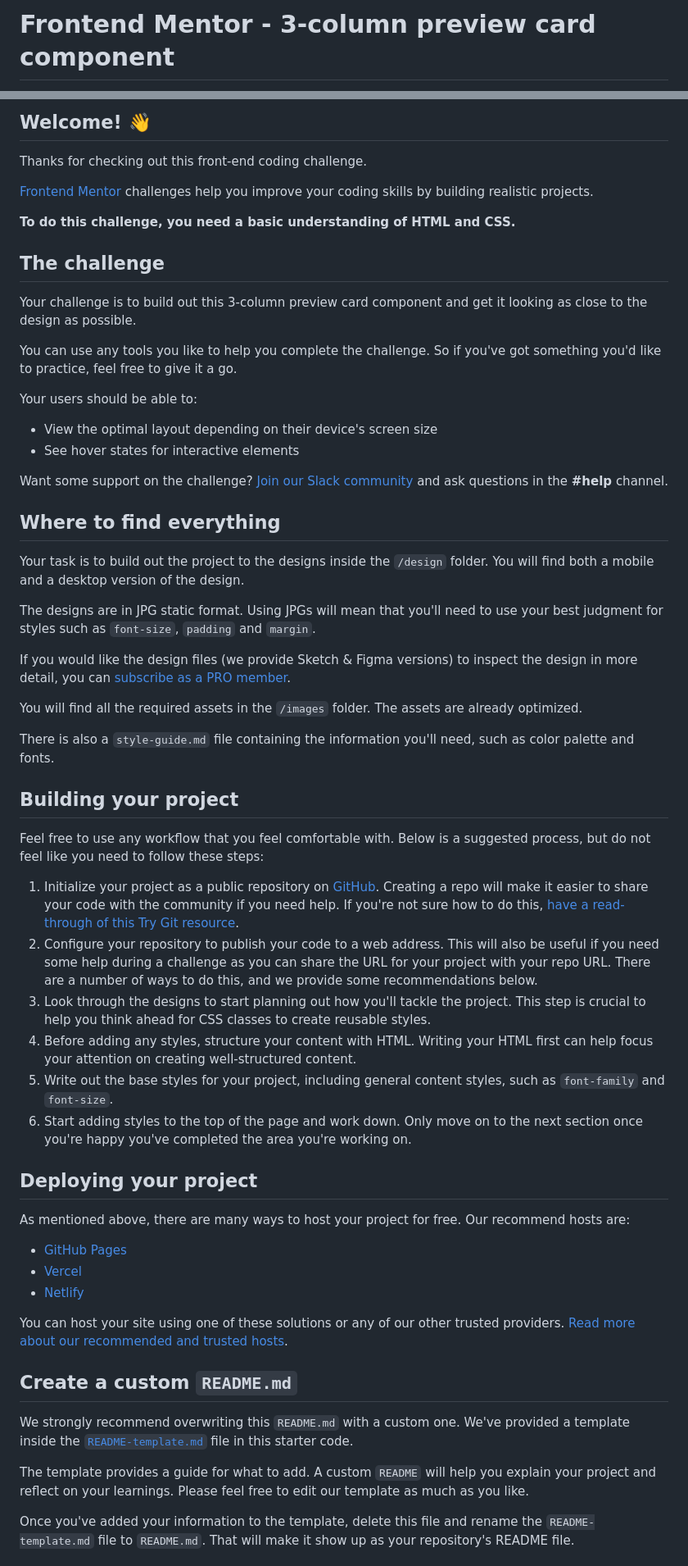
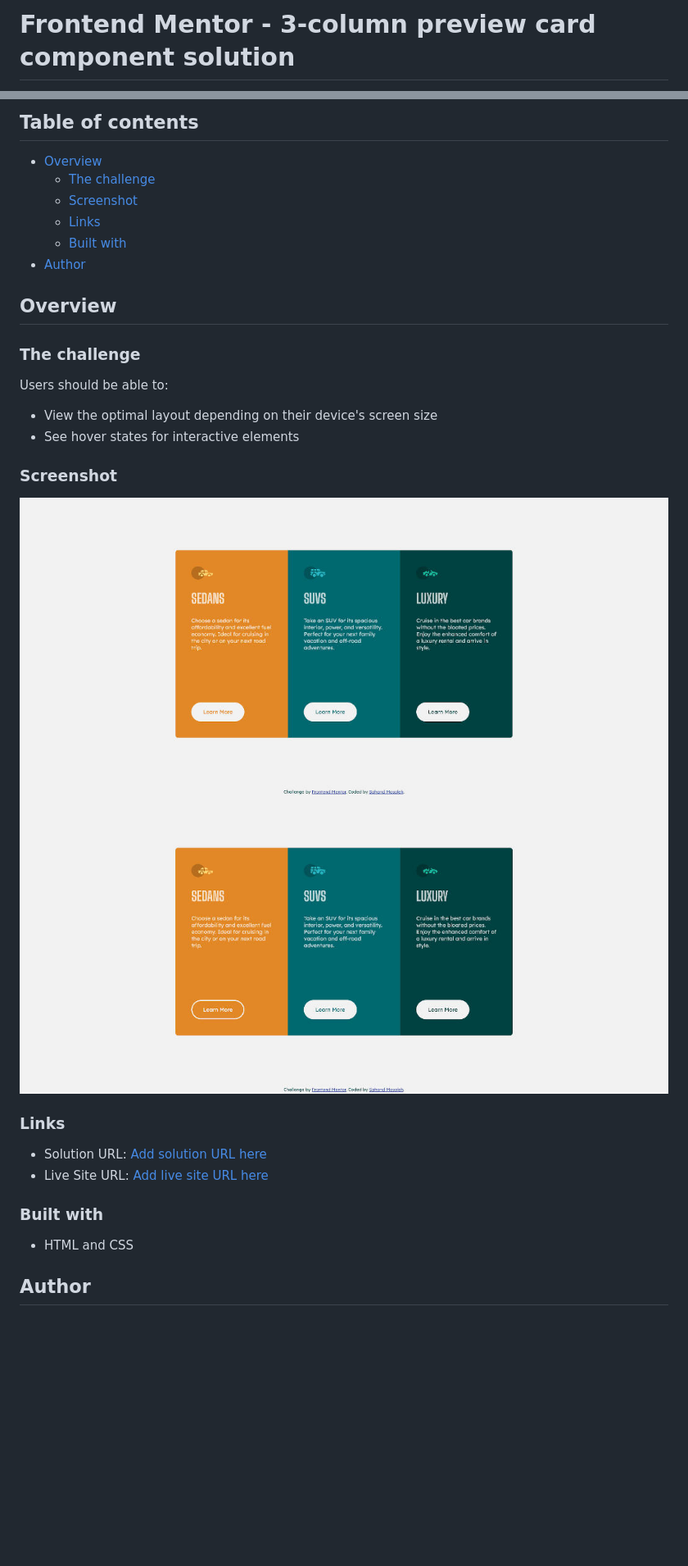
Before and after one commit to sahand-masoleh/fem-06-preview-card-component, a Markdown page: README.md, 2 parts joined by grey strips. Shown at 82% size. Drawn GitHub-style; pictures changed too: screenshots/desktop-hover.jpg (added), screenshots/desktop.jpg (added); blank space fills up the shorter version.

Commit message:
feat/hover-state chore/reademe.md

```diff
--- a/README.md
+++ b/README.md
@@ -1,2 +1,2 @@
-# Frontend Mentor - 3-column preview card component
+# Frontend Mentor - 3-column preview card component solution
 
@@ -4,63 +4,35 @@
 
-## Welcome! 👋
+## Table of contents
 
-Thanks for checking out this front-end coding challenge.
+- [Overview](#overview)
+  - [The challenge](#the-challenge)
+  - [Screenshot](#screenshot)
+  - [Links](#links)
+  - [Built with](#built-with)
+- [Author](#author)
 
-[Frontend Mentor](https://www.frontendmentor.io) challenges help you improve your coding skills by building realistic projects.
+## Overview
 
-**To do this challenge, you need a basic understanding of HTML and CSS.**
+### The challenge
 
-## The challenge
-
-Your challenge is to build out this 3-column preview card component and get it looking as close to the design as possible.
-
-You can use any tools you like to help you complete the challenge. So if you've got something you'd like to practice, feel free to give it a go.
-
-Your users should be able to:
+Users should be able to:
 
 - View the optimal layout depending on their device's screen size
 - See hover states for interactive elements
 
-Want some support on the challenge? [Join our Slack community](https://www.frontendmentor.io/slack) and ask questions in the **#help** channel.
+### Screenshot
 
-## Where to find everything
+![Desktop view](./screenshots/desktop.jpg)
+![Desktop view with hover](./screenshots/desktop-hover.jpg)
 
-Your task is to build out the project to the designs inside the `/design` folder. You will find both a mobile and a desktop version of the design.
+### Links
 
-The designs are in JPG static format. Using JPGs will mean that you'll need to use your best judgment for styles such as `font-size`, `padding` and `margin`.
+- Solution URL: [Add solution URL here](https://github.com/sahand-masoleh/fem-06-preview-card-component)
+- Live Site URL: [Add live site URL here](https://sahand-masoleh.github.io/sahand-masoleh-fem-06-preview-card-component)
 
-If you would like the design files (we provide Sketch & Figma versions) to inspect the design in more detail, you can [subscribe as a PRO member](https://www.frontendmentor.io/pro).
+### Built with
 
-You will find all the required assets in the `/images` folder. The assets are already optimized.
+- HTML and CSS
 
-There is also a `style-guide.md` file containing the information you'll need, such as color palette and fonts.
+## Author
 
-## Building your project
-
-Feel free to use any workflow that you feel comfortable with. Below is a suggested process, but do not feel like you need to follow these steps:
-
-1. Initialize your project as a public repository on [GitHub](https://github.com/). Creating a repo will make it easier to share your code with the community if you need help. If you're not sure how to do this, [have a read-through of this Try Git resource](https://try.github.io/).
-2. Configure your repository to publish your code to a web address. This will also be useful if you need some help during a challenge as you can share the URL for your project with your repo URL. There are a number of ways to do this, and we provide some recommendations below.
-3. Look through the designs to start planning out how you'll tackle the project. This step is crucial to help you think ahead for CSS classes to create reusable styles.
-4. Before adding any styles, structure your content with HTML. Writing your HTML first can help focus your attention on creating well-structured content.
-5. Write out the base styles for your project, including general content styles, such as `font-family` and `font-size`.
-6. Start adding styles to the top of the page and work down. Only move on to the next section once you're happy you've completed the area you're working on.
-
-## Deploying your project
-
-As mentioned above, there are many ways to host your project for free. Our recommend hosts are:
-
-- [GitHub Pages](https://pages.github.com/)
-- [Vercel](https://vercel.com/)
-- [Netlify](https://www.netlify.com/)
-
-You can host your site using one of these solutions or any of our other trusted providers. [Read more about our recommended and trusted hosts](https://medium.com/frontend-mentor/frontend-mentor-trusted-hosting-providers-bf000dfebe).
-
-## Create a custom `README.md`
-
-We strongly recommend overwriting this `README.md` with a custom one. We've provided a template inside the [`README-template.md`](./README-template.md) file in this starter code.
-
-The template provides a guide for what to add. A custom `README` will help you explain your project and reflect on your learnings. Please feel free to edit our template as much as you like.
-
-Once you've added your information to the template, delete this file and rename the `README-template.md` file to `README.md`. That will make it show up as your repository's README file.
-
```
Also changed, not shown: other parts of README.md (+3 -27 lines), screenshots/mobile.jpg (added), 1 other file.
